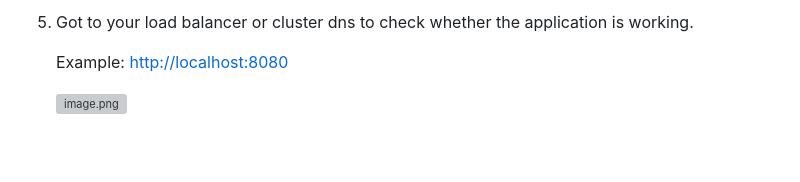
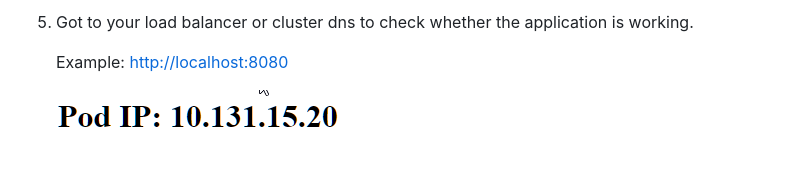
Before and after one commit to tpanagoda/Kubernetes-Learning, a Markdown page: 001-init-containers/Readme.md, the part around the change. Drawn GitHub-style; blank space fills up the shorter version; grey boxes are pictures that could not be loaded.

Commit message:
Changed the Image files

```diff
--- a/001-init-containers/Readme.md
+++ b/001-init-containers/Readme.md
@@ -121,4 +121,4 @@ kubectl get pods -w
 
     Example: [http://localhost:8080](http://localhost:8080/)
 
-    ![image.png](image.png)
+    ![image.png](assets/image.png)
```
